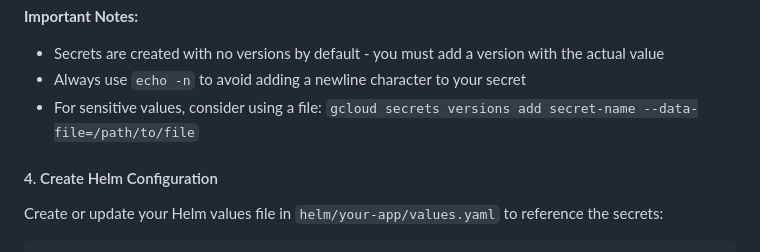
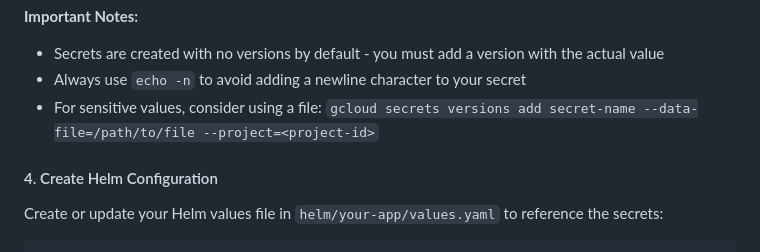
Before and after one commit to ccrawford4/home, a Markdown page: README.md, the part around the change. Drawn GitHub-style.

Commit message:
Fix gcloud command to include project parameter for consistency
Co-authored-by: ccrawford4 <123438979+ccrawford4@users.noreply.github.com>

```diff
--- a/README.md
+++ b/README.md
@@ -184,7 +184,7 @@ echo -n "your-secret-value" | gcloud secrets versions add your-app-secret-1 \
 **Important Notes:**
 - Secrets are created with no versions by default - you must add a version with the actual value
 - Always use `echo -n` to avoid adding a newline character to your secret
-- For sensitive values, consider using a file: `gcloud secrets versions add secret-name --data-file=/path/to/file`
+- For sensitive values, consider using a file: `gcloud secrets versions add secret-name --data-file=/path/to/file --project=<project-id>`
 
 #### 4. Create Helm Configuration
 
```
